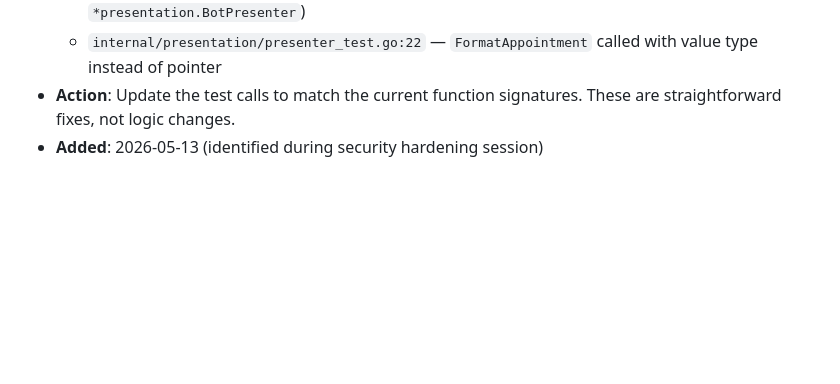
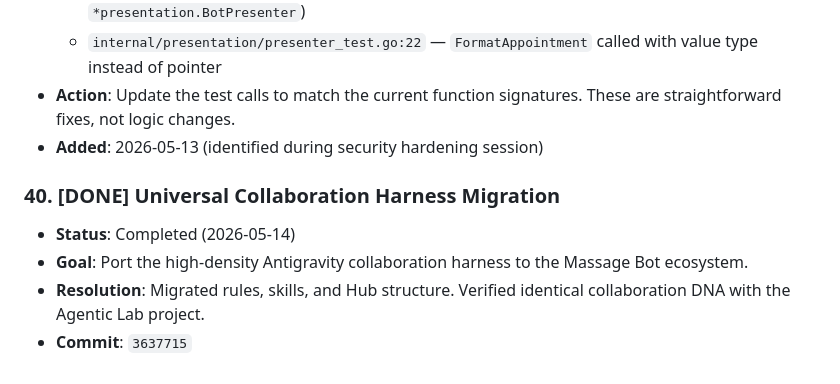
Before and after one commit to kfilin/massage-bot, a Markdown page: BACKLOG.md, the part around the change. Drawn GitHub-style; blank space fills up the shorter version.

Commit message:
docs: session handoff 2026-05-14 - Universal Harness Finalized

```diff
--- a/BACKLOG.md
+++ b/BACKLOG.md
@@ -290,3 +290,9 @@ This is manual, repetitive work that a template + AI assist system can reduce fr
   - `internal/presentation/presenter_test.go:22` — `FormatAppointment` called with value type instead of pointer
 - **Action**: Update the test calls to match the current function signatures. These are straightforward fixes, not logic changes.
 - **Added**: 2026-05-13 (identified during security hardening session)
+
+### 40. [DONE] Universal Collaboration Harness Migration
+- **Status**: Completed (2026-05-14)
+- **Goal**: Port the high-density Antigravity collaboration harness to the Massage Bot ecosystem.
+- **Resolution**: Migrated rules, skills, and Hub structure. Verified identical collaboration DNA with the Agentic Lab project.
+- **Commit**: `3637715`
```
Also changed, not shown: .agent/handoff.md (added, +15 -0 lines), CHANGELOG.md (added, +16 -0 lines).
